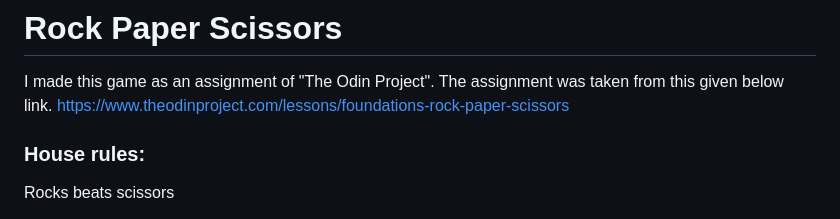
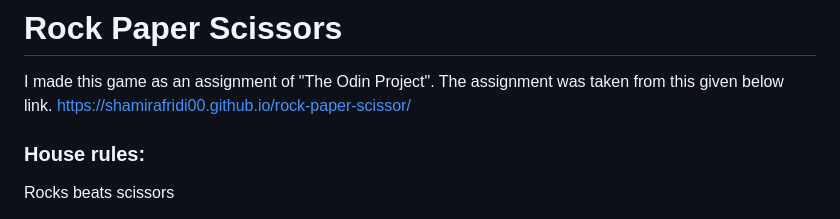
Before and after one commit to shamirafridi00/rock-paper-scissor, a Markdown page: README.md, the part around the change. GitHub-like rendering.

Commit message:
Update README.md
update game page link

```diff
--- a/README.md
+++ b/README.md
@@ -2,7 +2,7 @@
 # Rock Paper Scissors
 
 I made this game as an assignment of "The Odin Project". The assignment was taken from this given below link.
-https://www.theodinproject.com/lessons/foundations-rock-paper-scissors
+https://shamirafridi00.github.io/rock-paper-scissor/
 
 
 ### House rules:
```
